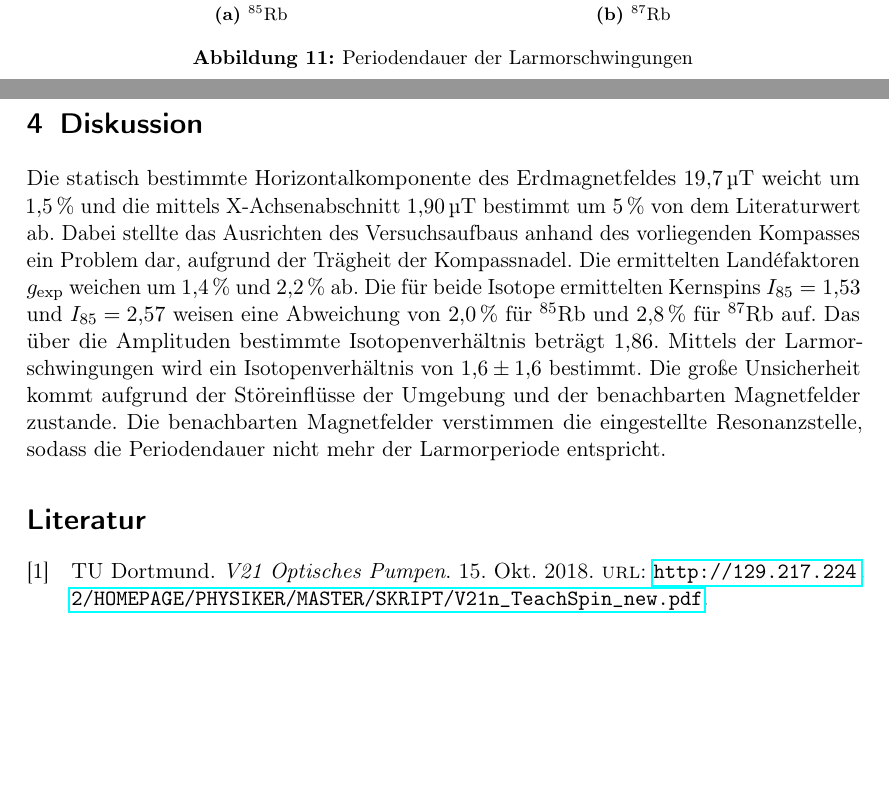
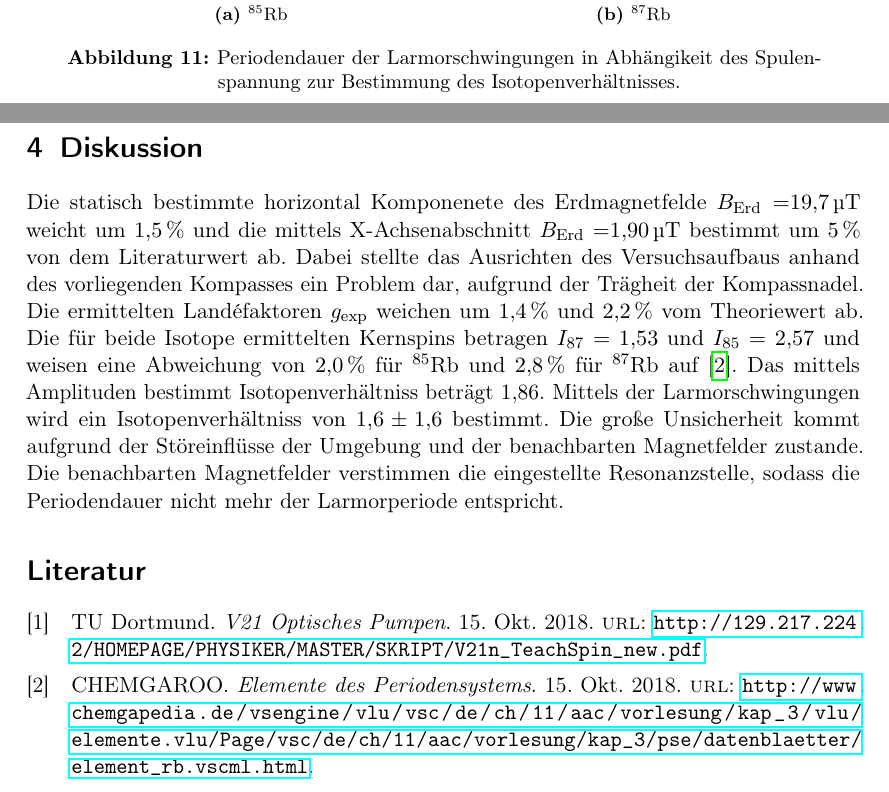
Before and after one commit to nbiederbeck/masterpraktikum, a LaTeX document (05-20181015-OptischePumpen/main.tex, which reads 05-20181015-OptischePumpen/content/auswertung.tex, 05-20181015-OptischePumpen/content/diskussion.tex): two parts of pages 17 and 18 of 18, joined at a grey line, cut so that both start at the same text, the shorter picture padded with empty space. Compiled offline with pdfLaTeX.

Commit message:
noahs suggestion

```diff
--- a/05-20181015-OptischePumpen/content/auswertung.tex
+++ b/05-20181015-OptischePumpen/content/auswertung.tex
@@ -248,7 +248,8 @@ Die Ergebnisse sind in Abbildung~\ref{fig:fitexp} dargestellt.
 	\caption{$^{87}$Rb}%
 	\label{fig:}
 	\end{subfigure}
-	\caption{Periodendauer der Larmorschwingungen}%
+	\caption{Periodendauer der Larmorschwingungen in Abhängikeit des
+	Spulenspannung zur Bestimmung des Isotopenverhältnisses.}%
 	\label{fig:fitexp}
 \end{figure}
 Aus den Verhältnissen der Steigungsparameter $b$ der Fits wird das
--- a/05-20181015-OptischePumpen/content/diskussion.tex
+++ b/05-20181015-OptischePumpen/content/diskussion.tex
@@ -1,19 +1,19 @@
 \section{Diskussion}%
 \label{sec:diskussion}
-Die statisch bestimmte Horizontalkomponente des Erdmagnetfeldes
-\SI{19.7}{\micro\tesla} weicht um
-\SI{1.5}{\percent} und die mittels X-Achsenabschnitt \SI{1.90}{\micro\tesla} bestimmt um
+Die statisch bestimmte horizontal Komponenete des Erdmagnetfelde
+$B_\text{Erd}=$\SI{19.7}{\micro\tesla} weicht um
+\SI{1.5}{\percent} und die mittels X-Achsenabschnitt $B_\text{Erd}=$\SI{1.90}{\micro\tesla} bestimmt um
 \SI{5}{\percent} von dem Literaturwert ab.
 Dabei stellte das Ausrichten des Versuchsaufbaus anhand des vorliegenden
 Kompasses ein Problem dar, aufgrund der Trägheit der Kompassnadel.
 Die ermittelten Land\'efaktoren $g_\text{exp}$ weichen um \SI{1.4}{\percent}
-und \SI{2.2}{\percent} ab.
-Die für beide Isotope ermittelten Kernspins $I_{85}=\num{1.53}$ und
-$I_{85}=\num{2.57}$ weisen eine Abweichung von
+und \SI{2.2}{\percent} vom Theoriewert ab.
+Die für beide Isotope ermittelten Kernspins betragen $I_{87}=\num{1.53}$ und
+$I_{85}=\num{2.57}$ und weisen eine Abweichung von
 \SI{2.0}{\percent} für $^{85}$Rb und \SI{2.8}{\percent} für
-$^{87}$Rb auf.
-Das über die Amplituden bestimmte Isotopenverhältnis beträgt \num{1.86}.
-Mittels der Larmorschwingungen wird ein Isotopenverhältnis von \num{1.6 +- 1.6}
+$^{87}$Rb auf \cite{rubidium}.
+Das mittels Amplituden bestimmt Isotopenverhältniss beträgt \num{1.86}.
+Mittels der Larmorschwingungen wird ein Isotopenverhältniss von \num{1.6 +- 1.6}
 bestimmt.
 Die große Unsicherheit kommt aufgrund der Störeinflüsse der Umgebung und der
 benachbarten Magnetfelder zustande.
```
Also changed, not shown: 05-20181015-OptischePumpen/content/durchfuehrung.tex (+4 -4 lines), 05-20181015-OptischePumpen/content/theorie.tex (+4 -4 lines), 05-20181015-OptischePumpen/lit.bib (+7 -0 lines), 05-20181015-OptischePumpen/content/auswertung.tex (10 more changed lines), 1 other file.
